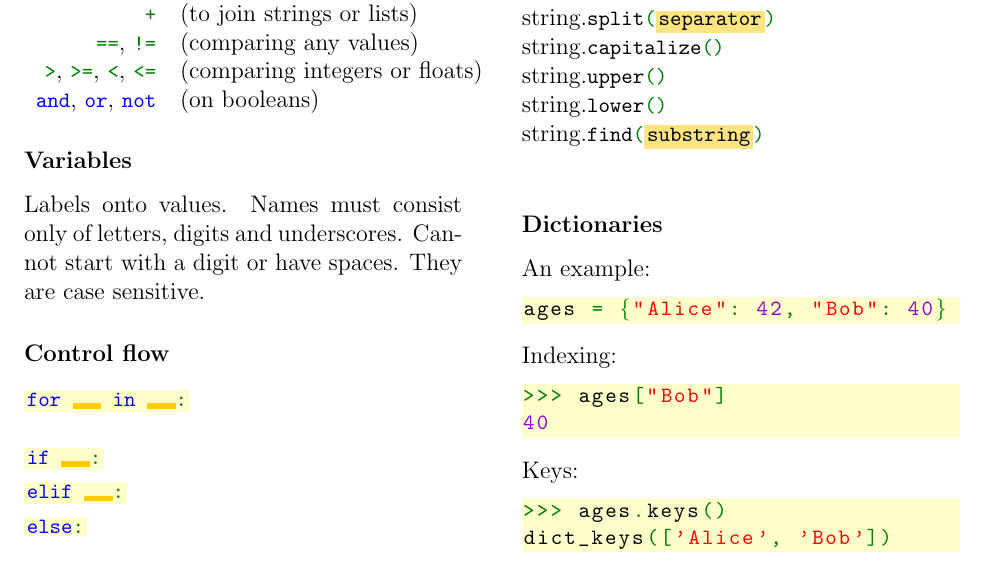
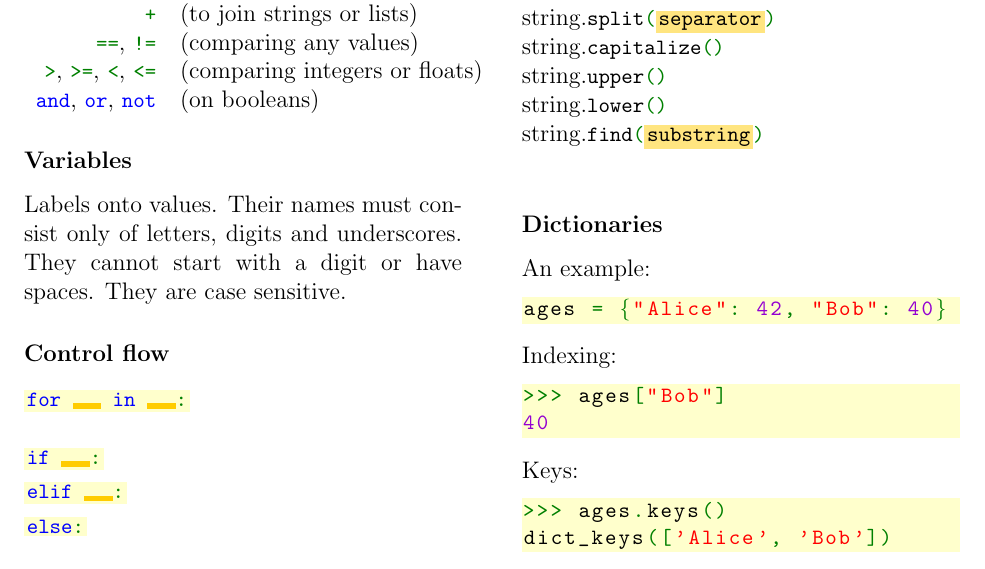
Before and after one commit to Fedjmike/cucats-python, a LaTeX document (tex/python-cheatsheet-1.tex): part of the page, cut so that both start at the same text. Compiled offline with pdfLaTeX.

Commit message:
Cheatsheet 1: fuller sentences

```diff
--- a/tex/python-cheatsheet-1.tex
+++ b/tex/python-cheatsheet-1.tex
@@ -59,7 +59,7 @@
 
 	\subsubsection*{Variables}
 
-	Labels onto values. Names must consist only of letters, digits and underscores. Cannot start with a digit or have spaces. They are case sensitive.
+	Labels onto values. Their names must consist only of letters, digits and underscores. They cannot start with a digit or have spaces. They are case sensitive.
 
 	\subsubsection*{Control flow}
 
```
